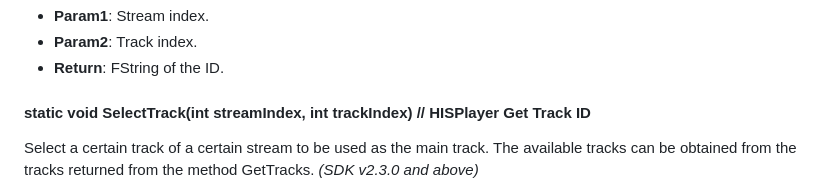
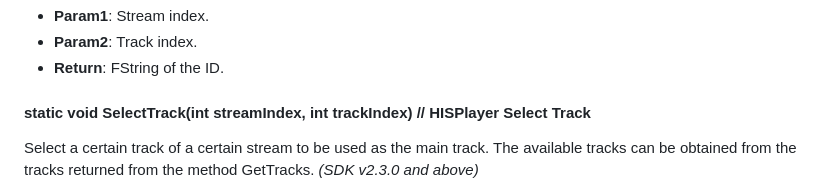
Before and after one commit to HISPlayer/UnrealAndroid-SDK, a Markdown page: hisplayer-api.md, the part around the change. GitHub-like rendering.

```diff
--- a/hisplayer-api.md
+++ b/hisplayer-api.md
@@ -157,7 +157,7 @@ Get the ID of a certain track of a certain stream. *(SDK v2.3.0 and above)*
   * **Param2**: Track index.
   * **Return**: FString of the ID.
 
-#### static void SelectTrack(int streamIndex, int trackIndex) // HISPlayer Get Track ID
+#### static void SelectTrack(int streamIndex, int trackIndex) // HISPlayer Select Track
 Select a certain track of a certain stream to be used as the main track. The available tracks can be obtained from the tracks returned from the method GetTracks. *(SDK v2.3.0 and above)*
   * **Param1**: Stream index.
   * **Param2**: Track index.
```
